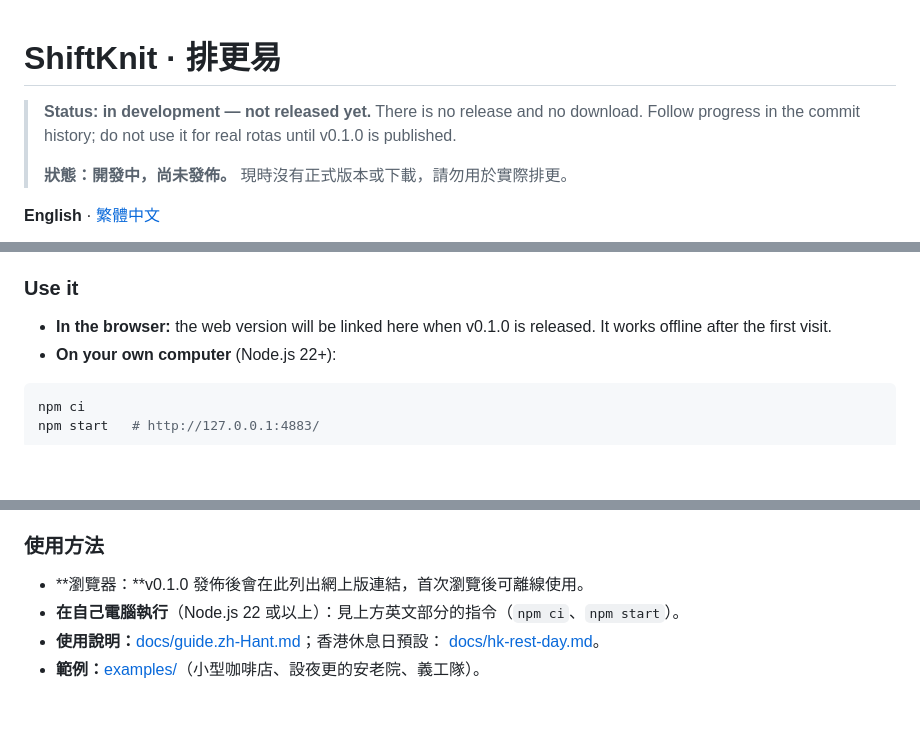
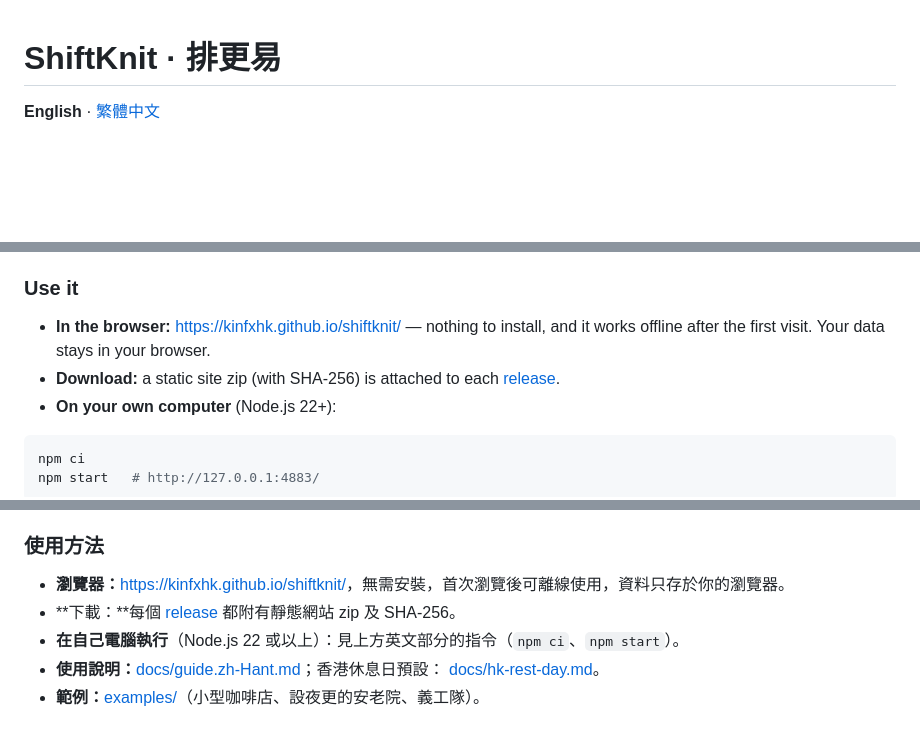
Before and after one commit to Kinfxhk/shiftknit, a Markdown page: README.md, 3 parts joined by grey strips. Drawn GitHub-style; blank space fills up the shorter version.

Commit message:
docs: release v0.1.0: remove in-development banner, link the web version and downloads
Signed-off-by: Kinfxhk <178037814+Kinfxhk@users.noreply.github.com>

````diff
--- a/README.md
+++ b/README.md
@@ -1,10 +1,4 @@
 # ShiftKnit · 排更易
-
-> **Status: in development — not released yet.** There is no release and no
-> download. Follow progress in the commit history; do not use it for real rotas
-> until v0.1.0 is published.
->
-> **狀態：開發中，尚未發佈。** 現時沒有正式版本或下載，請勿用於實際排更。
 
 **English** · [繁體中文](#繁體中文)
 
@@ -26,8 +20,10 @@ conflict it found).
 
 ### Use it
 
-- **In the browser:** the web version will be linked here when v0.1.0 is released.
-  It works offline after the first visit.
+- **In the browser:** <https://kinfxhk.github.io/shiftknit/> — nothing to install,
+  and it works offline after the first visit. Your data stays in your browser.
+- **Download:** a static site zip (with SHA-256) is attached to each
+  [release](https://github.com/Kinfxhk/shiftknit/releases).
 - **On your own computer** (Node.js 22+):
 
 ```sh
@@ -78,7 +74,8 @@ If ShiftKnit helps you, you can support it at
 
 ### 使用方法
 
-- **瀏覽器：**v0.1.0 發佈後會在此列出網上版連結，首次瀏覽後可離線使用。
+- **瀏覽器：**<https://kinfxhk.github.io/shiftknit/>，無需安裝，首次瀏覽後可離線使用，資料只存於你的瀏覽器。
+- **下載：**每個 [release](https://github.com/Kinfxhk/shiftknit/releases) 都附有靜態網站 zip 及 SHA-256。
 - **在自己電腦執行**（Node.js 22 或以上）：見上方英文部分的指令（`npm ci`、`npm start`）。
 - **使用說明：**[docs/guide.zh-Hant.md](docs/guide.zh-Hant.md)；香港休息日預設：
   [docs/hk-rest-day.md](docs/hk-rest-day.md)。
````
